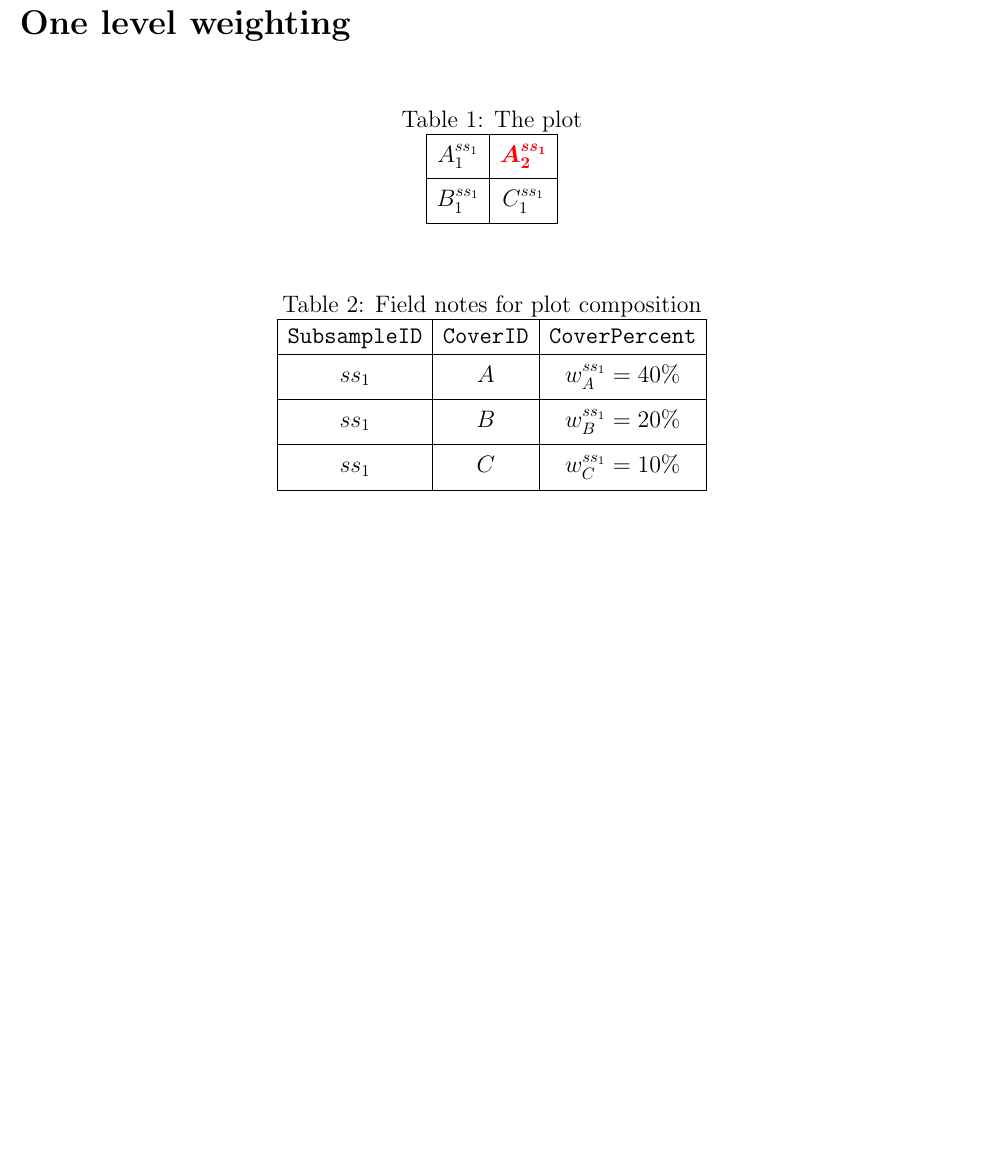
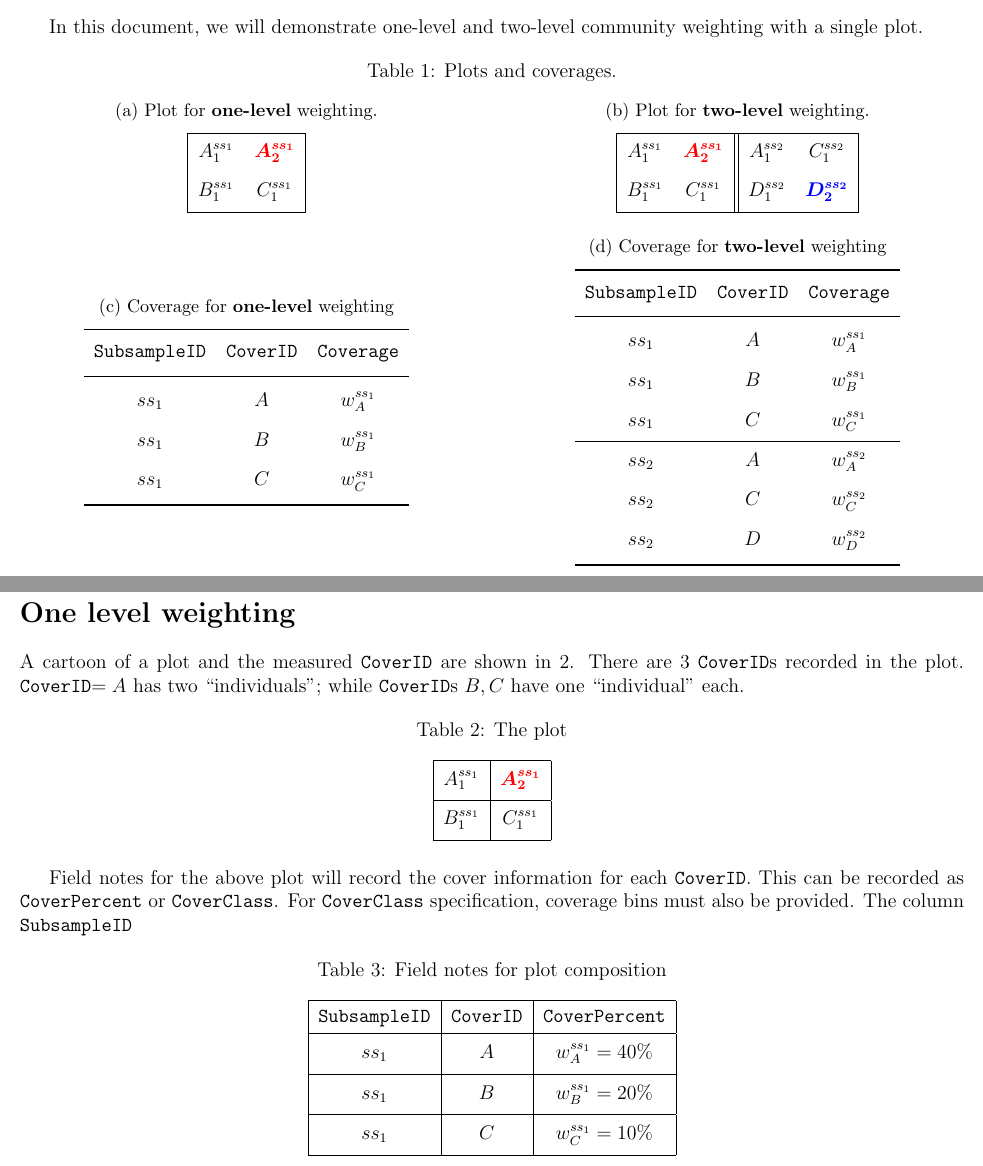
Before and after one commit to prabu-github/notes, a LaTeX document (community_weighting.tex): part of page 2 of 8 before the commit and two parts of pages 1 and 2 of 8 after it, the two joined at a grey line, cut at the place of the change. Compiled offline with pdfLaTeX.

Commit message:
gitignore first commit; community weighting edited

```diff
--- a/community_weighting.tex
+++ b/community_weighting.tex
@@ -6,13 +6,15 @@
 \usepackage{scrextend}
 \usepackage{titlesec}
 \usepackage{amsmath}
+\usepackage{booktabs}    % For professional table lines (\toprule, \midrule, \bottomrule)
+\usepackage{subcaption}  % Required for the subtable environment
 
 \let\frac\dfrac
 \usepackage{cellspace}
 \setlength{\cellspacetoplimit}{6pt}    % Minimum space above text
 \setlength{\cellspacebottomlimit}{6pt} % minimum space belowe text
 
-\changefontsizes{14pt}
+\changefontsizes{12pt}
 
 \newcommand{\sectionbreak}{\clearpage}
 
@@ -23,8 +25,95 @@
 \begin{document}
 	\maketitle
 
+	In this document, we will demonstrate one-level and two-level community weighting with a single plot.
+
+	\begin{table}[htbp]
+		\centering
+		\caption{Plots and coverages.}
+		\label{tab:main_grid}
+
+		% Top-Left Table
+		\begin{subtable}[b]{0.48\textwidth}
+			\centering
+			\caption{Plot for \textbf{one-level} weighting.}
+			\label{tab:table_a}
+			\begin{tabular}{|c Sc|}
+				\hline
+				$A_1^{ss_1}$  & $\mathcolor{red}{\bm{A_2^{ss_1}}}$  \\
+				$B_1^{ss_1}$  & $C_1^{ss_1}$  \\ \hline
+			\end{tabular}
+		\end{subtable}
+		\hfill % Adds horizontal space between the two columns
+		% Top-Right Table
+		\begin{subtable}[b]{0.48\textwidth}
+			\centering
+			\caption{Plot for \textbf{two-level} weighting.}
+			\label{tab:table_b}
+			\begin{tabular}{|c c||c Sc|}
+				\hline
+				$A_1^{ss_1}$  & $\mathcolor{red}{\bm{A_2^{ss_1}}}$ & $A_1^{ss_2}$ & $C_1^{ss_2}$ \\
+				$B_1^{ss_1}$  & $C_1^{ss_1}$ & $D_1^{ss_2}$ & $\mathcolor{blue}{\bm{D_2^{ss_2}}}$ \\ \hline
+			\end{tabular}
+		\end{subtable}
+
+		\vspace{0.5cm} % Adds vertical spacing between the two rows
+
+		% --- SECOND ROW ---
+		% Bottom-Left Table
+		\begin{subtable}[b]{0.48\textwidth}
+			\centering
+			\caption{Coverage for \textbf{one-level} weighting}
+			\label{tab:table_c}
+			\begin{tabular}{c c Sc}
+				\toprule
+				\texttt{SubsampleID} & \texttt{CoverID} & \texttt{Coverage} \\
+				\midrule
+				$ss_{1}$ & $A$  & $w_{A}^{ss_1}$  \\
+				$ss_{1}$ & $B$  & $w_{B}^{ss_1}$  \\
+				$ss_{1}$ & $C$  & $w_{C}^{ss_1}$  \\
+				\bottomrule
+			\end{tabular}
+%			\begin{tabular}{c c c c c Sc Sc Sc}
+%				\toprule
+%				\texttt{SubsampleID} & \texttt{SubsampleWeight} & \texttt{CoverID} & \texttt{CoverWeight} & \texttt{TraitMean} & \texttt{TraitSdev}\\
+%				\midrule
+%				$ss_1$ & $W^{ss_1}$ & $A_1$ & $w_{A}^{ss_1}$ & $\mu_{A_1}^{ss_1}$ & $\sigma_{A_1}^{ss_1}$ \\
+%				$ss_1$ & $W^{ss_1}$ & $A_2$ & $w_{A}^{ss_1}$ & $\mathcolor{red}{\bm{\mu_{A_2}^{ss_1}}}$ & $\mathcolor{red}{\bm{\sigma_{A_2}^{ss_1}}}$ \\
+%				$ss_1$ & $W^{ss_1}$ & $B_1$ & $w_{B}^{ss_1}$ & $\mu_{B_1}^{ss_1}$ & $\sigma_{B_1}^{ss_1}$ \\
+%				$ss_1$ & $W^{ss_1}$ & $C_1$ & $w_{C}^{ss_1}$ & $\mu_{C_1}^{ss_1}$ & $\sigma_{C_1}^{ss_1}$ \\
+%				\bottomrule
+%			\end{tabular}
+		\end{subtable}
+		\hfill % Adds horizontal space
+		% Bottom-Right Table
+		\begin{subtable}[b]{0.48\textwidth}
+			\centering
+			\caption{Coverage for \textbf{two-level} weighting}
+			\label{tab:table_d}
+			\begin{tabular}{c c Sc}
+				\toprule
+				\texttt{SubsampleID} & \texttt{CoverID} & \texttt{Coverage} \\
+				\midrule
+				$ss_{1}$ & $A$  & $w_{A}^{ss_1}$  \\
+				$ss_{1}$ & $B$  & $w_{B}^{ss_1}$  \\
+				$ss_{1}$ & $C$  & $w_{C}^{ss_1}$  \\
+				\hline
+				$ss_{2}$ & $A$  & $w_{A}^{ss_2}$  \\
+				$ss_{2}$ & $C$  & $w_{C}^{ss_2}$  \\
+				$ss_{2}$ & $D$  & $w_{D}^{ss_2}$  \\
+				\bottomrule
+			\end{tabular}
+		\end{subtable}
+
+	\end{table}
+
+
+
 	\section*{One level weighting}
 	% The plot
+
+	A cartoon of a plot and the measured \texttt{CoverID} are shown in~\ref{tab:l1_plot}. There are $3$ \texttt{CoverID}s recorded in the plot. \texttt{CoverID}$={A}$ has two ``individuals"; while \texttt{CoverID}s $B, C$ have one ``individual" each.
+
 	\begin{table}[htbp]
 		\centering
 		\caption{The plot}
@@ -37,10 +126,11 @@
 	\end{table}
 
 	% The plot composition
+	Field notes for the above plot will record the cover information for each \texttt{CoverID}. This can be recorded as \texttt{CoverPercent} or \texttt{CoverClass}. For \texttt{CoverClass} specification, coverage bins must also be provided. The column \texttt{SubsampleID}
 	\begin{table}[htbp]
 		\centering
 		\caption{Field notes for plot composition}
-		\label{tab:l1_field_notes}
+		\label{tab:l1_field_notes_percent}
 		\begin{tabular}{|c|c|Sc|}
 			\hline
 			\texttt{SubsampleID} & \texttt{CoverID} & \texttt{CoverPercent} \\ \hline
```
Also changed, not shown: community_weighting.tex (20 more changed lines), 1 other file.
